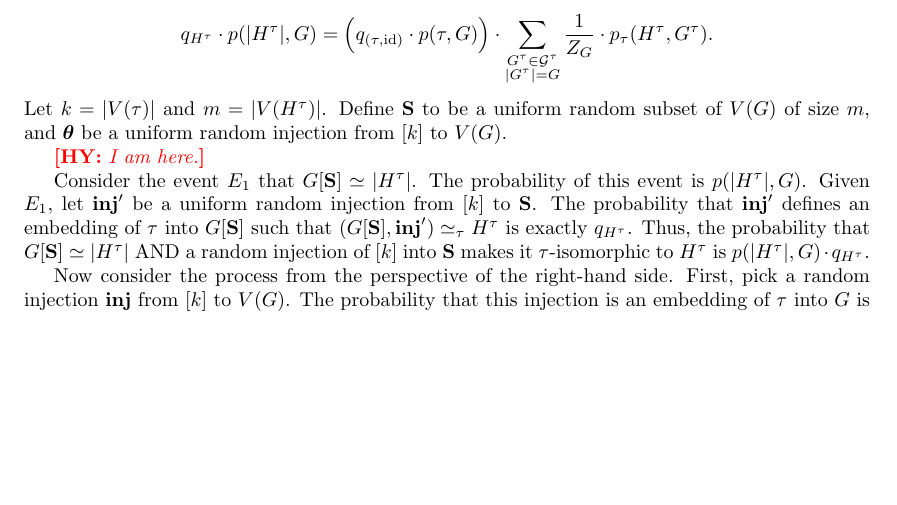
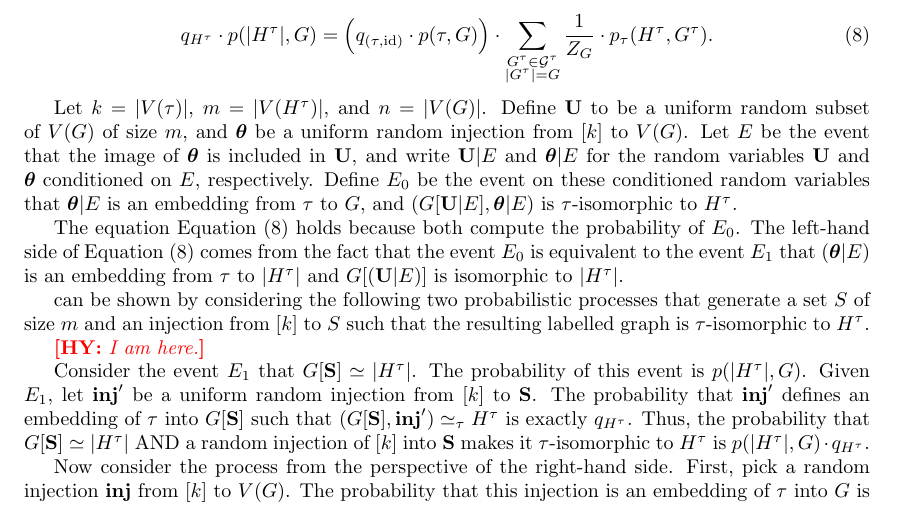
Before and after one commit to taeyool/lean-flag-algebras, a LaTeX document (papers/BEATCS_Collumn26/paper.tex): part of page 11 of 11 before the commit and part of page 11 of 12 after it, cut so that both start at the same text, the shorter picture padded with empty space. Compiled offline with pdfLaTeX.

Commit message:
I am slightly confused.

```diff
--- a/papers/BEATCS_Collumn26/paper.tex
+++ b/papers/BEATCS_Collumn26/paper.tex
@@ -667,12 +667,27 @@ we define finite measures $\alpha_d(H^\tau) \in \FinMea(\mathcal{G})$ and $\gamm
     & = \frac{q_{(\tau ,\mathrm{id})} \cdot p(\tau,G)}{Z_G} \cdot \sum_{\substack{G^\tau \in \mathcal{G}^\tau \\ |G^\tau| = G}} p_\tau(H^\tau, G^\tau).
   \end{align*}
   To complete the proof, it suffices to show that
-  \[
+  \begin{equation}
+    \label{eq:downward-adjoint:target-eq}
     q_{H^\tau} \cdot p(|H^\tau|, G) = \Big(q_{(\tau ,\mathrm{id})} \cdot p(\tau,G)\Big) \cdot \sum_{\substack{G^\tau \in \mathcal{G}^\tau \\ |G^\tau| = G}} \frac{1}{Z_G} \cdot p_\tau(H^\tau, G^\tau).
-  \]
-Let $k = |V(\tau)|$ and $m = |V(H^\tau)|$. Define
-$\mathbf{S}$ to be a uniform random subset of $V(G)$ of size $m$, and
-$\boldsymbol{\theta}$ be a uniform random injection from $[k]$ to $V(G)$.
+  \end{equation}
+
+  Let $k = |V(\tau)|$, $m = |V(H^\tau)|$, and $n = |V(G)|$. Define
+  $\mathbf{U}$ to be a uniform random subset of $V(G)$ of size $m$, and
+  $\boldsymbol{\theta}$ be a uniform random injection from $[k]$ to $V(G)$. Let $E$ be
+  the event that the image of $\boldsymbol{\theta}$ is included in $\mathbf{U}$, and
+  write $\mathbf{U} | E$ and $\boldsymbol{\theta} | E$ for the random variables $\mathbf{U}$ and $\boldsymbol{\theta}$ conditioned on $E$, respectively. Define $E_0$ be
+  the event on these conditioned random variables that
+  $\boldsymbol{\theta} | E$ is an embedding from $\tau$ to $G$, and
+  $(G[\mathbf{U} | E],\boldsymbol{\theta} | E)$ is $\tau$-isomorphic to $H^\tau$.
+
+  The equation \Cref{eq:downward-adjoint:target-eq} holds because both compute the probability
+  of $E_0$. The left-hand side of \Cref{eq:downward-adjoint:target-eq} comes from the
+  fact that the event $E_0$ is equivalent to the event $E_1$ that
+  $(\boldsymbol{\theta} | E)$ is an embedding from $\tau$ to $|H^\tau|$
+  and $G[(\mathbf{U} | E)]$ is isomorphic to $|H^\tau|$.
+
+  can be shown by considering the following two probabilistic processes that generate a set $S$ of size $m$ and an injection from $[k]$ to $S$ such that the resulting labelled graph is $\tau$-isomorphic to $H^\tau$.
 
 \hy{I am here.}
 
```
